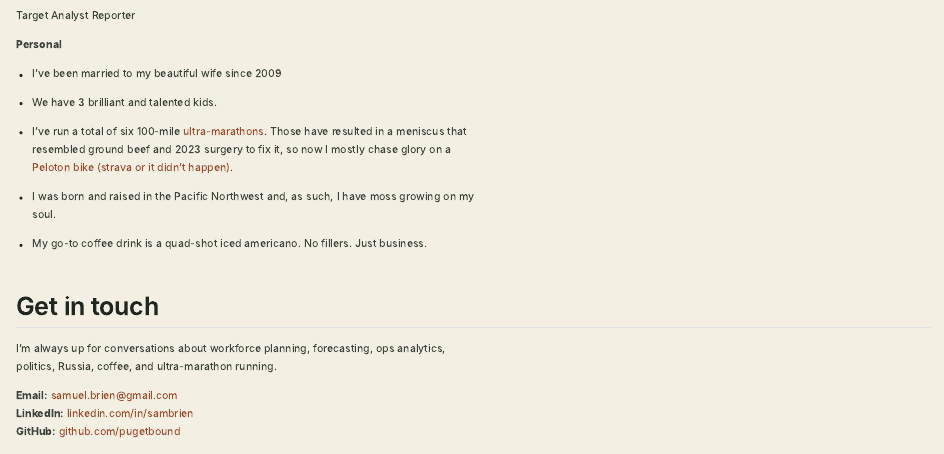
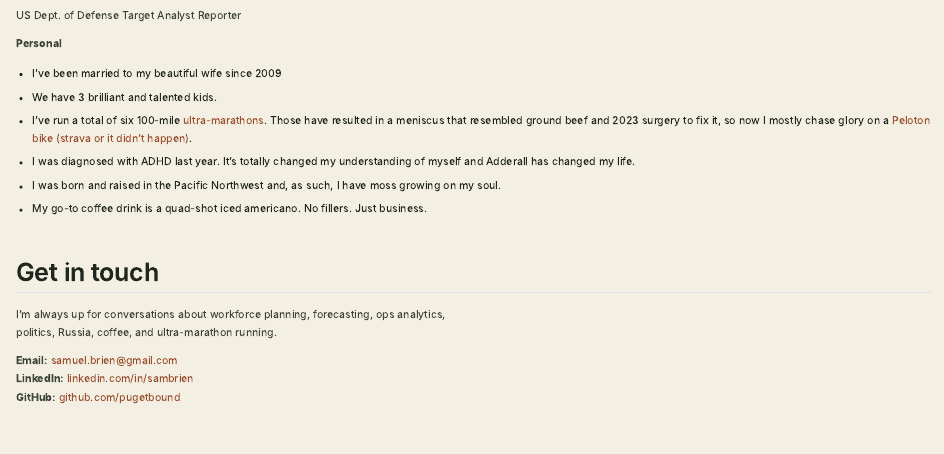
Before and after one commit to pugetbound/sambrien-site, a Quarto document (about.qmd): the page in a window 1100 px wide, from 920 px down before the commit and from 720 px down after it. Rendered offline with R 4.5, knitr and Pandoc in place of Quarto, with nearby package versions.

Commit message:
Revise background and personal information in about.qmd
Updated education and experience sections, added personal details.

```diff
--- a/about.qmd
+++ b/about.qmd
@@ -18,50 +18,36 @@
 ## Background
 
 **Education**
-
 MBA, Thunderbird School of Global Management (2012)
-
 BA Political Science, BYU–Hawaii (2008)
 
 **Experience**
 Amazon
   Sr. PM, - Demand Planning & Workforce Intelligence
-
   Sr. PM, WFM/CP - Product Safety & Compliance/Trusted Seller Experiences
-
   Manager, WFM — Transportation Operations Management
-
   Sr. PM, WFM, - Amazon Go
-
   Sr. Capacity Planner - Shipping & Delivery Support
 
 Missouri Star Quilt Co
-
-
-Reporting & Analytics Manager
+  Reporting & Analytics Manager
 
 T-Mobile
-
-Business Operations Manager/HR Analyst
+  Business Operations Manager/HR Analyst
 
 Pointmarc
-
-Web Analytics Consultant
+  Web Analytics Consultant
 
 US Dept. of Defense
-
-Target Analyst Reporter
+  Target Analyst Reporter
 
 **Personal**
 
 - I've been married to my beautiful wife since 2009
-
 - We have 3 brilliant and talented kids.
-
 - I've run a total of six 100-mile [ultra-marathons](https://ultrasignup.com/results_participant.aspx?fname=Sam&lname=Brien). Those have resulted in a meniscus that resembled ground beef and 2023 surgery to fix it, so now I mostly chase glory on a [Peloton bike](https://members.onepeloton.com/members/SpicedGinger/overview) [(strava or it didn't happen)](https://www.strava.com/athletes/7796519).
-
+- I was diagnosed with ADHD last year. It's totally changed my understanding of myself and Adderall has changed my life.
 - I was born and raised in the Pacific Northwest and, as such, I have moss growing on my soul.
-
 - My go-to coffee drink is a quad-shot iced americano. No fillers. Just business.
 
 ## Get in touch
```
